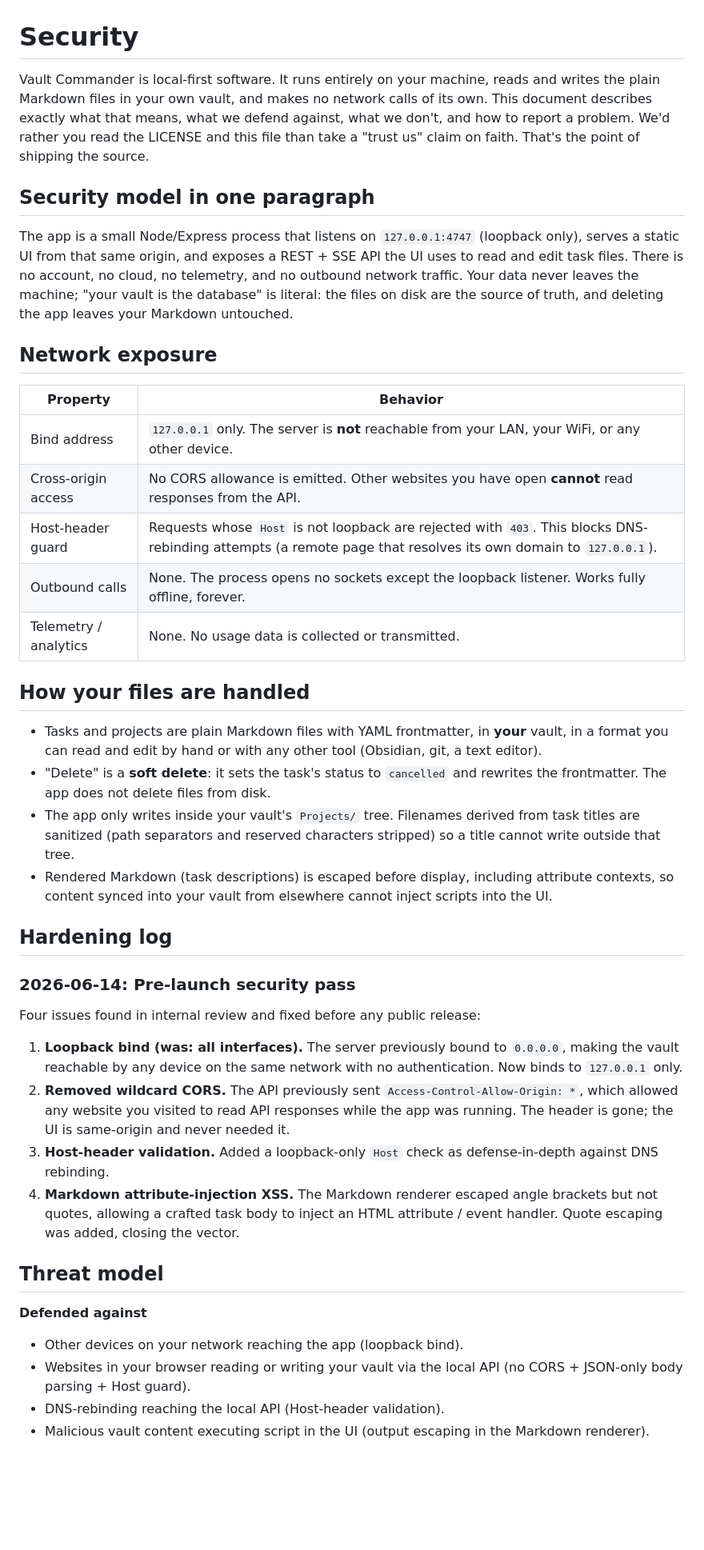
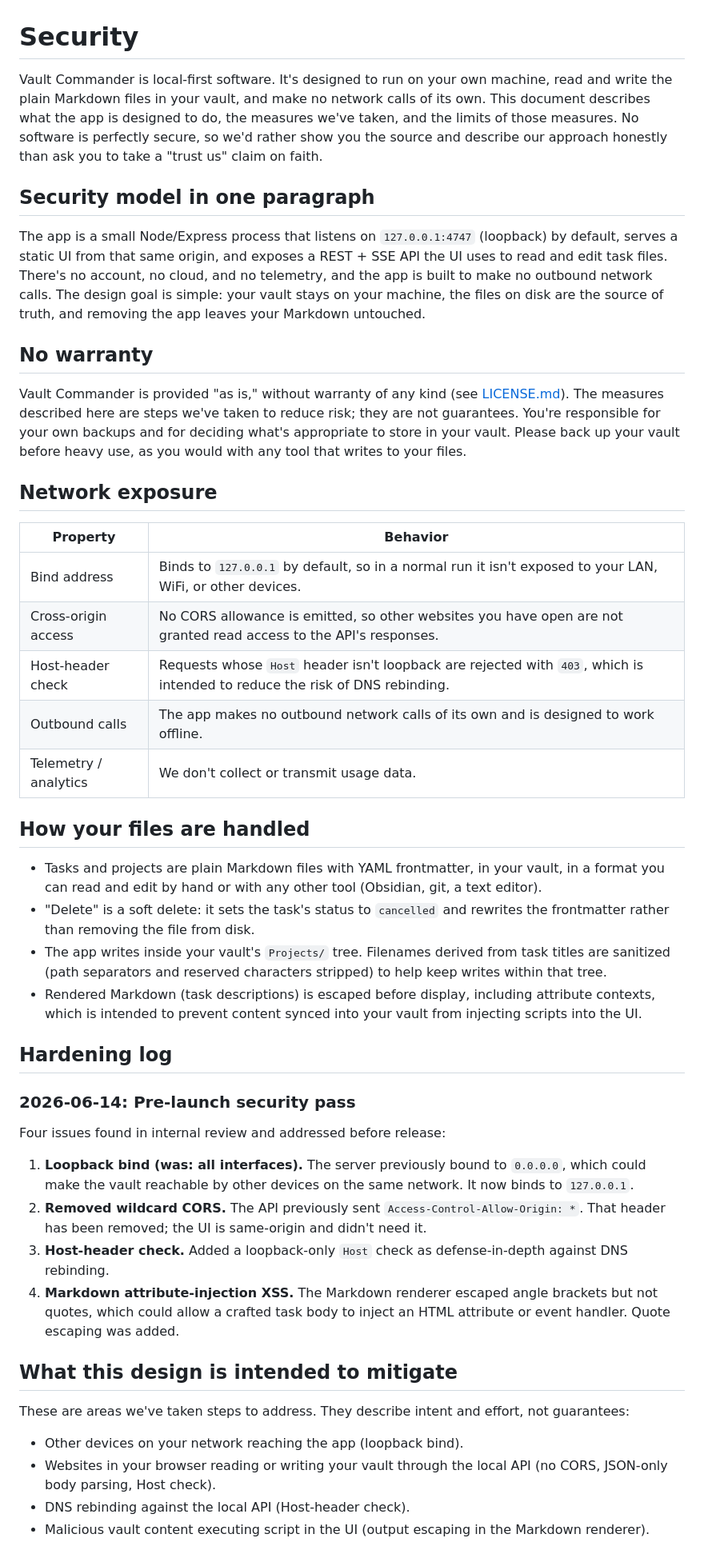
Before and after one commit to mdomedia/vault-commander, a Markdown page: SECURITY.md, the part around one of its changes. Shown at 80% size. Drawn GitHub-style; blank space fills up the shorter version.

```diff
--- a/SECURITY.md
+++ b/SECURITY.md
@@ -1,65 +1,49 @@
 # Security
 
-Vault Commander is local-first software. It runs entirely on your machine, reads and
-writes the plain Markdown files in your own vault, and makes no network calls of its own.
-This document describes exactly what that means, what we defend against, what we don't,
-and how to report a problem. We'd rather you read the LICENSE and this file than take a
-"trust us" claim on faith. That's the point of shipping the source.
+Vault Commander is local-first software. It's designed to run on your own machine, read and write the plain Markdown files in your vault, and make no network calls of its own. This document describes what the app is designed to do, the measures we've taken, and the limits of those measures. No software is perfectly secure, so we'd rather show you the source and describe our approach honestly than ask you to take a "trust us" claim on faith.
 
 ## Security model in one paragraph
 
-The app is a small Node/Express process that listens on `127.0.0.1:4747` (loopback only),
-serves a static UI from that same origin, and exposes a REST + SSE API the UI uses to read
-and edit task files. There is no account, no cloud, no telemetry, and no outbound network
-traffic. Your data never leaves the machine; "your vault is the database" is literal: the
-files on disk are the source of truth, and deleting the app leaves your Markdown untouched.
+The app is a small Node/Express process that listens on `127.0.0.1:4747` (loopback) by default, serves a static UI from that same origin, and exposes a REST + SSE API the UI uses to read and edit task files. There's no account, no cloud, and no telemetry, and the app is built to make no outbound network calls. The design goal is simple: your vault stays on your machine, the files on disk are the source of truth, and removing the app leaves your Markdown untouched.
+
+## No warranty
+
+Vault Commander is provided "as is," without warranty of any kind (see [LICENSE.md](LICENSE.md)). The measures described here are steps we've taken to reduce risk; they are not guarantees. You're responsible for your own backups and for deciding what's appropriate to store in your vault. Please back up your vault before heavy use, as you would with any tool that writes to your files.
 
 ## Network exposure
 
 | Property | Behavior |
 |---|---|
-| Bind address | `127.0.0.1` only. The server is **not** reachable from your LAN, your WiFi, or any other device. |
-| Cross-origin access | No CORS allowance is emitted. Other websites you have open **cannot** read responses from the API. |
-| Host-header guard | Requests whose `Host` is not loopback are rejected with `403`. This blocks DNS-rebinding attempts (a remote page that resolves its own domain to `127.0.0.1`). |
-| Outbound calls | None. The process opens no sockets except the loopback listener. Works fully offline, forever. |
-| Telemetry / analytics | None. No usage data is collected or transmitted. |
+| Bind address | Binds to `127.0.0.1` by default, so in a normal run it isn't exposed to your LAN, WiFi, or other devices. |
+| Cross-origin access | No CORS allowance is emitted, so other websites you have open are not granted read access to the API's responses. |
+| Host-header check | Requests whose `Host` header isn't loopback are rejected with `403`, which is intended to reduce the risk of DNS rebinding. |
+| Outbound calls | The app makes no outbound network calls of its own and is designed to work offline. |
+| Telemetry / analytics | We don't collect or transmit usage data. |
 
 ## How your files are handled
 
-- Tasks and projects are plain Markdown files with YAML frontmatter, in **your** vault, in a
-  format you can read and edit by hand or with any other tool (Obsidian, git, a text editor).
-- "Delete" is a **soft delete**: it sets the task's status to `cancelled` and rewrites the
-  frontmatter. The app does not delete files from disk.
-- The app only writes inside your vault's `Projects/` tree. Filenames derived from task titles
-  are sanitized (path separators and reserved characters stripped) so a title cannot write
-  outside that tree.
-- Rendered Markdown (task descriptions) is escaped before display, including attribute
-  contexts, so content synced into your vault from elsewhere cannot inject scripts into the UI.
+- Tasks and projects are plain Markdown files with YAML frontmatter, in your vault, in a format you can read and edit by hand or with any other tool (Obsidian, git, a text editor).
+- "Delete" is a soft delete: it sets the task's status to `cancelled` and rewrites the frontmatter rather than removing the file from disk.
+- The app writes inside your vault's `Projects/` tree. Filenames derived from task titles are sanitized (path separators and reserved characters stripped) to help keep writes within that tree.
+- Rendered Markdown (task descriptions) is escaped before display, including attribute contexts, which is intended to prevent content synced into your vault from injecting scripts into the UI.
 
 ## Hardening log
 
 ### 2026-06-14: Pre-launch security pass
 
-Four issues found in internal review and fixed before any public release:
+Four issues found in internal review and addressed before release:
 
-1. **Loopback bind (was: all interfaces).** The server previously bound to `0.0.0.0`, making
-   the vault reachable by any device on the same network with no authentication. Now binds to
-   `127.0.0.1` only.
-2. **Removed wildcard CORS.** The API previously sent `Access-Control-Allow-Origin: *`, which
-   allowed any website you visited to read API responses while the app was running. The header
-   is gone; the UI is same-origin and never needed it.
-3. **Host-header validation.** Added a loopback-only `Host` check as defense-in-depth against
-   DNS rebinding.
-4. **Markdown attribute-injection XSS.** The Markdown renderer escaped angle brackets but not
-   quotes, allowing a crafted task body to inject an HTML attribute / event handler. Quote
-   escaping was added, closing the vector.
+1. **Loopback bind (was: all interfaces).** The server previously bound to `0.0.0.0`, which could make the vault reachable by other devices on the same network. It now binds to `127.0.0.1`.
+2. **Removed wildcard CORS.** The API previously sent `Access-Control-Allow-Origin: *`. That header has been removed; the UI is same-origin and didn't need it.
+3. **Host-header check.** Added a loopback-only `Host` check as defense-in-depth against DNS rebinding.
+4. **Markdown attribute-injection XSS.** The Markdown renderer escaped angle brackets but not quotes, which could allow a crafted task body to inject an HTML attribute or event handler. Quote escaping was added.
 
-## Threat model
+## What this design is intended to mitigate
 
-**Defended against**
+These are areas we've taken steps to address. They describe intent and effort, not guarantees:
+
 - Other devices on your network reaching the app (loopback bind).
-- Websites in your browser reading or writing your vault via the local API (no CORS + JSON-only
-  body parsing + Host guard).
-- DNS-rebinding reaching the local API (Host-header validation).
+- Websites in your browser reading or writing your vault through the local API (no CORS, JSON-only body parsing, Host check).
+- DNS rebinding against the local API (Host-header check).
 - Malicious vault content executing script in the UI (output escaping in the Markdown renderer).
 
```
Also changed, not shown: other parts of SECURITY.md (+8 -12 lines), README.md (+1 -1 lines).
